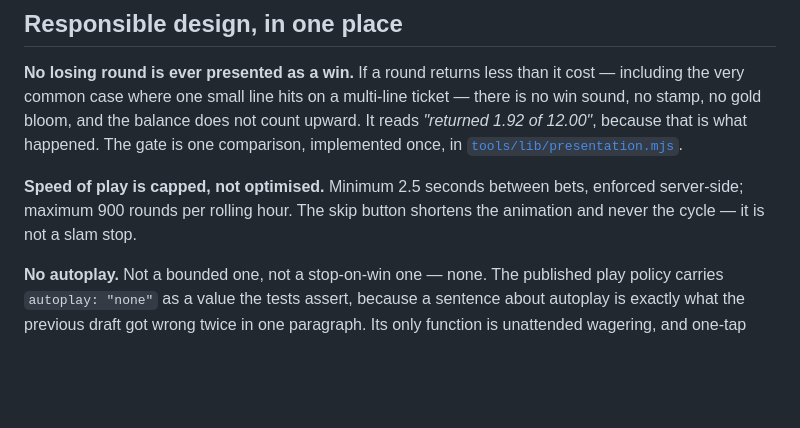
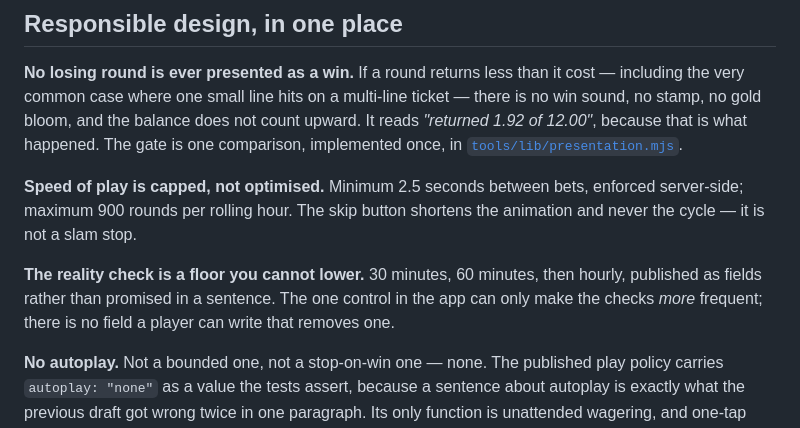
Before and after one commit to metaforismo/aether-order, a Markdown page: README.md, the part around one of its changes. GitHub-like rendering; blank space fills up the shorter version.

```diff
--- a/README.md
+++ b/README.md
@@ -207,6 +215,11 @@ The gate is one comparison, implemented once, in
 **Speed of play is capped, not optimised.** Minimum 2.5 seconds between bets,
 enforced server-side; maximum 900 rounds per rolling hour. The skip button
 shortens the animation and never the cycle — it is not a slam stop.
+
+**The reality check is a floor you cannot lower.** 30 minutes, 60 minutes, then
+hourly, published as fields rather than promised in a sentence. The one control
+in the app can only make the checks *more* frequent; there is no field a player
+can write that removes one.
 
 **No autoplay.** Not a bounded one, not a stop-on-win one — none. The published
 play policy carries `autoplay: "none"` as a value the tests assert, because a
```
Also changed, not shown: other parts of README.md (+20 -12 lines), docs/ENGINE.md (+12 -12 lines).
